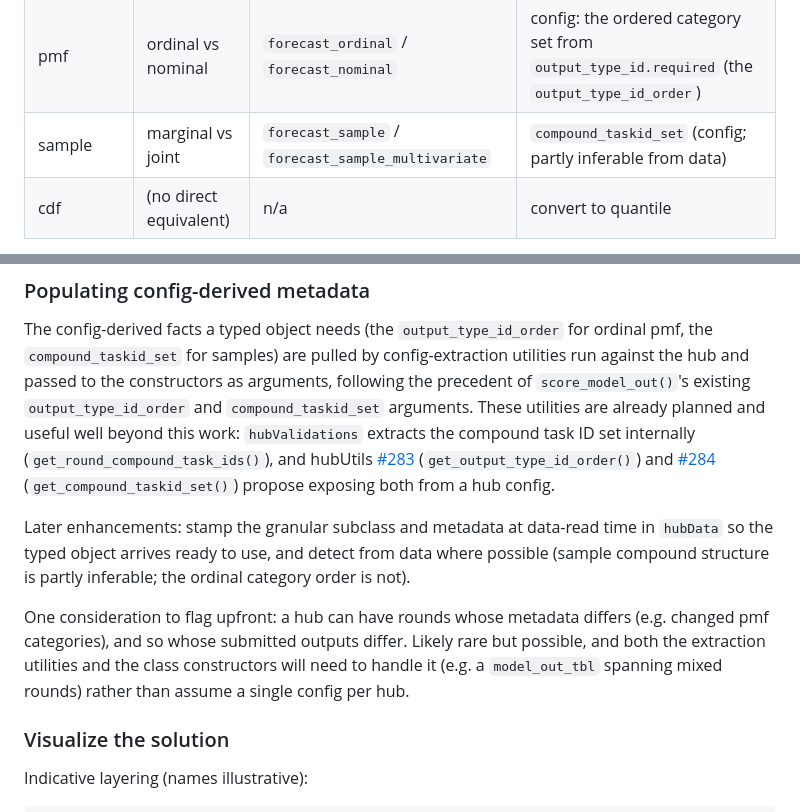
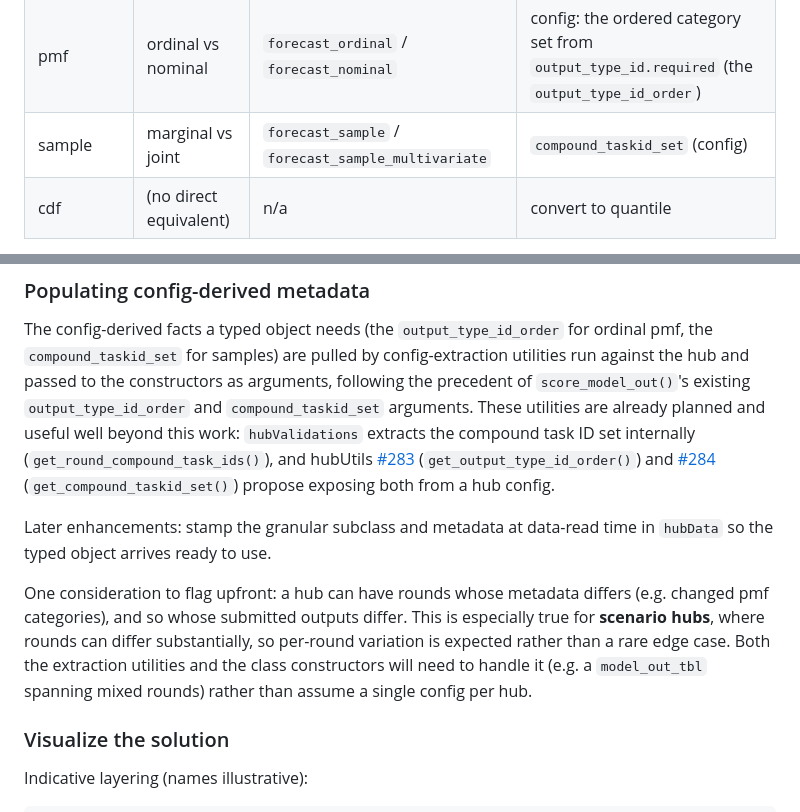
Before and after one commit to reichlab/decisions, a Markdown page: project-posters/model-out-subclasses/model-out-subclasses.md, 2 parts joined by grey strips. Drawn GitHub-style.

Commit message:
Address review: scenario-hub rounds, compound_taskid_set wording
- Flag that per-round metadata variation is expected for scenario hubs
  (Lucie review comment).
- Correct compound_taskid_set framing: it is config-provided and
  validated, not inferred from data. Remove the "partly inferable from
  data" wording in the crosswalk and read-time enhancements, which
  oversold it and contradicted the config-driven note above.

Co-Authored-By: Claude Opus 4.8 (1M context) <noreply@anthropic.com>

```diff
--- a/project-posters/model-out-subclasses/model-out-subclasses.md
+++ b/project-posters/model-out-subclasses/model-out-subclasses.md
@@ -93,7 +93,7 @@ so existing `model_out_tbl` methods keep working and output-type specificity is
 | mean | (vs median) | `forecast_point` | `output_type` column (data) |
 | median | (vs mean) | `forecast_point` | `output_type` column (data) |
 | pmf | ordinal vs nominal | `forecast_ordinal` / `forecast_nominal` | config: the ordered category set from `output_type_id.required` (the `output_type_id_order`) |
-| sample | marginal vs joint | `forecast_sample` / `forecast_sample_multivariate` | `compound_taskid_set` (config; partly inferable from data) |
+| sample | marginal vs joint | `forecast_sample` / `forecast_sample_multivariate` | `compound_taskid_set` (config) |
 | cdf | (no direct equivalent) | n/a | convert to quantile |
 
 The output-type-level class is always assignable from the data; the config-derived finer distinction (ordinal/nominal, marginal/joint) generally is not. Mean and median are the mirror case: two data-derivable output types share one scoringutils class (`forecast_point`), so they can sit as sibling subclasses under a shared `point` superclass in the class vector (e.g. `c("mean", "point", "model_out_tbl", ...)`), letting the common connector dispatch at `point` while the metric that makes sense (absolute error for median, squared error for mean) specialises at the leaf. This is the same layered-class-vector mechanism the design uses for the finer distinctions (see Granularity encoding below), with the shared layer below the leaf rather than a refinement token above it.
@@ -140,9 +140,9 @@ The caveats: a token is a bare, generic class name (`ordinal`), so dispatch reli
 
 The config-derived facts a typed object needs (the `output_type_id_order` for ordinal pmf, the `compound_taskid_set` for samples) are pulled by config-extraction utilities run against the hub and passed to the constructors as arguments, following the precedent of `score_model_out()`'s existing `output_type_id_order` and `compound_taskid_set` arguments. These utilities are already planned and useful well beyond this work: `hubValidations` extracts the compound task ID set internally (`get_round_compound_task_ids()`), and hubUtils [#283](https://github.com/hubverse-org/hubUtils/issues/283) (`get_output_type_id_order()`) and [#284](https://github.com/hubverse-org/hubUtils/issues/284) (`get_compound_taskid_set()`) propose exposing both from a hub config.
 
-Later enhancements: stamp the granular subclass and metadata at data-read time in `hubData` so the typed object arrives ready to use, and detect from data where possible (sample compound structure is partly inferable; the ordinal category order is not).
+Later enhancements: stamp the granular subclass and metadata at data-read time in `hubData` so the typed object arrives ready to use.
 
-One consideration to flag upfront: a hub can have rounds whose metadata differs (e.g. changed pmf categories), and so whose submitted outputs differ. Likely rare but possible, and both the extraction utilities and the class constructors will need to handle it (e.g. a `model_out_tbl` spanning mixed rounds) rather than assume a single config per hub.
+One consideration to flag upfront: a hub can have rounds whose metadata differs (e.g. changed pmf categories), and so whose submitted outputs differ. This is especially true for **scenario hubs**, where rounds can differ substantially, so per-round variation is expected rather than a rare edge case. Both the extraction utilities and the class constructors will need to handle it (e.g. a `model_out_tbl` spanning mixed rounds) rather than assume a single config per hub.
 
 ### Visualize the solution
 
```
